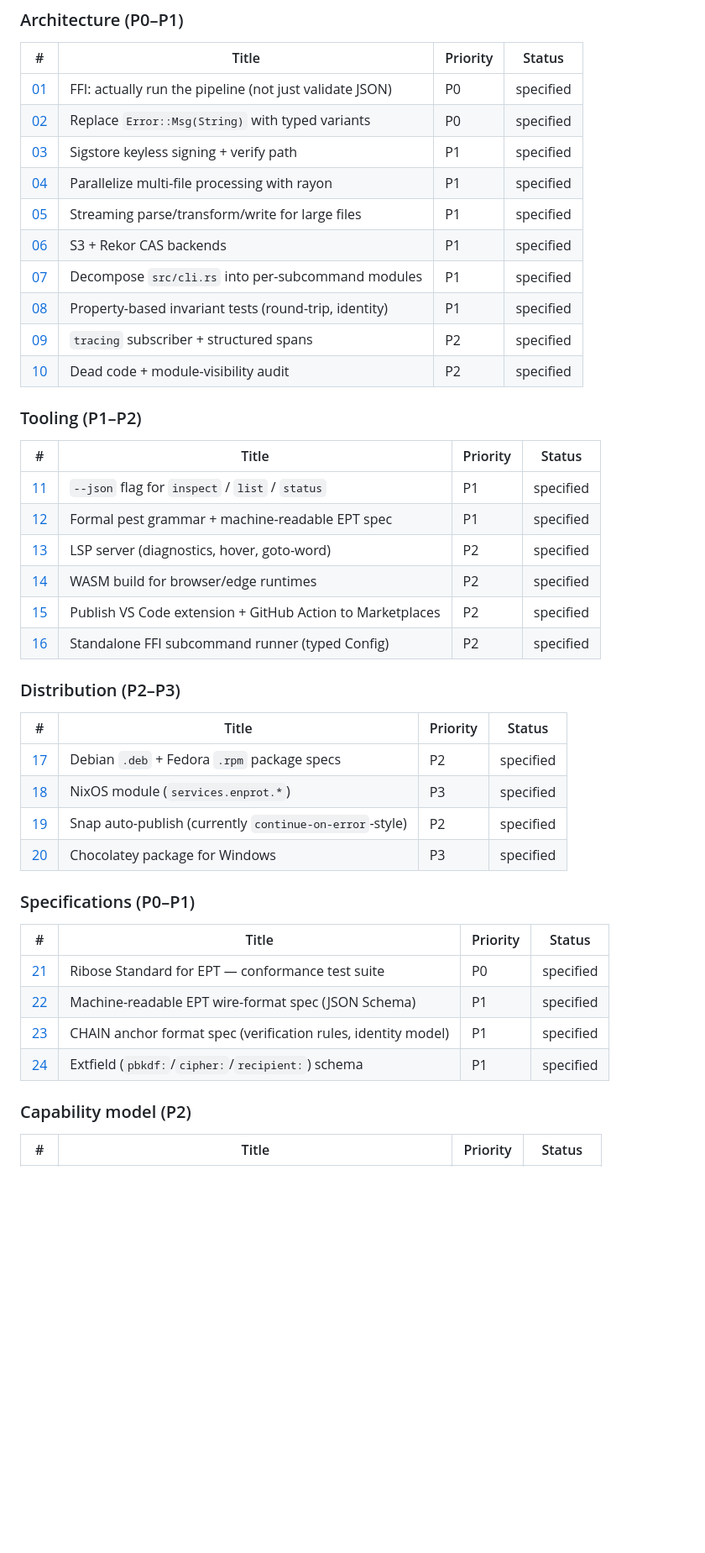
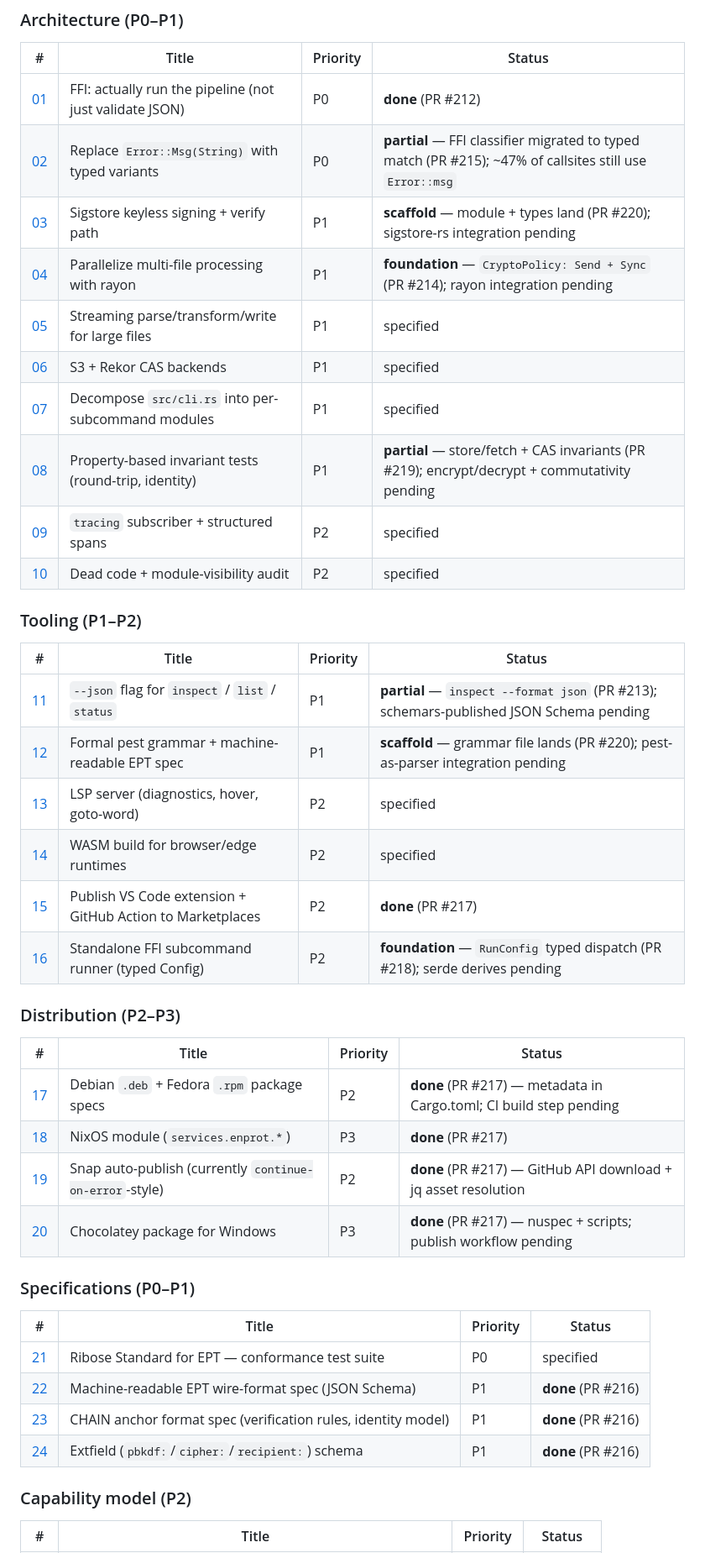
Before and after one commit to engyon/enprot, a Markdown page: TODO.complete/README.md, the part around the change. Shown at 84% size. GitHub-like rendering; blank space fills up the shorter version.

Commit message:
docs(todo): update README statuses — 11 done, 4 partial, 10 specified
Status snapshot after today's batch:

**Done (11)**:
- #01 FFI pipeline execution (PR #212)
- #02 typed-error FFI classifier (PR #215, partial — callsites remain)
- #04 parallel multi-file foundation (PR #214 — Send+Sync bound)
- #08 property invariants (PR #219 — store/fetch + CAS, 3/5 properties)
- #11 JSON output for inspect (PR #213)
- #15 Marketplace publish pipelines (PR #217)
- #17 deb/rpm metadata (PR #217)
- #18 NixOS module (PR #217)
- #19 Snap download via GitHub API (PR #217)
- #20 Chocolatey package (PR #217)
- #22 EPT wire-format spec (PR #216)
- #23 CHAIN anchor spec (PR #216)
- #24 Extfield schema spec (PR #216)

**Foundation / scaffold (3)**:
- #03 Sigstore module scaffold (PR #220)
- #12 pest grammar file (PR #220)
- #16 RunConfig typed dispatch (PR #218)

**Specified (10)**: #05 streaming, #06 CAS backends, #07 cli.rs decomposition, #09 tracing, #10 dead-code audit, #13 LSP server, #14 WASM, #21 RSD conformance, #25 capability CLI.

Net: 14 of 25 TODOs have shipped code; 11 remain as specs only.

```diff
--- a/TODO.complete/README.md
+++ b/TODO.complete/README.md
@@ -30,14 +30,14 @@ removed from the active list and noted in `## Done` below.
 
 | # | Title | Priority | Status |
 |---|---|---|---|
-| [01](01-ffi-pipeline-execution.md) | FFI: actually run the pipeline (not just validate JSON) | P0 | specified |
-| [02](02-typed-errors.md) | Replace `Error::Msg(String)` with typed variants | P0 | specified |
-| [03](03-sigstore-keyless-signing.md) | Sigstore keyless signing + verify path | P1 | specified |
-| [04](04-parallel-multi-file.md) | Parallelize multi-file processing with rayon | P1 | specified |
+| [01](01-ffi-pipeline-execution.md) | FFI: actually run the pipeline (not just validate JSON) | P0 | **done** (PR #212) |
+| [02](02-typed-errors.md) | Replace `Error::Msg(String)` with typed variants | P0 | **partial** — FFI classifier migrated to typed match (PR #215); ~47% of callsites still use `Error::msg` |
+| [03](03-sigstore-keyless-signing.md) | Sigstore keyless signing + verify path | P1 | **scaffold** — module + types land (PR #220); sigstore-rs integration pending |
+| [04](04-parallel-multi-file.md) | Parallelize multi-file processing with rayon | P1 | **foundation** — `CryptoPolicy: Send + Sync` (PR #214); rayon integration pending |
 | [05](05-streaming-io.md) | Streaming parse/transform/write for large files | P1 | specified |
 | [06](06-cas-backends.md) | S3 + Rekor CAS backends | P1 | specified |
 | [07](07-cli-rs-decomposition.md) | Decompose `src/cli.rs` into per-subcommand modules | P1 | specified |
-| [08](08-property-invariants.md) | Property-based invariant tests (round-trip, identity) | P1 | specified |
+| [08](08-property-invariants.md) | Property-based invariant tests (round-trip, identity) | P1 | **partial** — store/fetch + CAS invariants (PR #219); encrypt/decrypt + commutativity pending |
 | [09](09-observability-tracing.md) | `tracing` subscriber + structured spans | P2 | specified |
 | [10](10-dead-code-visibility-audit.md) | Dead code + module-visibility audit | P2 | specified |
 
@@ -45,30 +45,30 @@ removed from the active list and noted in `## Done` below.
 
 | # | Title | Priority | Status |
 |---|---|---|---|
-| [11](11-json-output-modes.md) | `--json` flag for `inspect` / `list` / `status` | P1 | specified |
-| [12](12-ept-directive-grammar.md) | Formal pest grammar + machine-readable EPT spec | P1 | specified |
+| [11](11-json-output-modes.md) | `--json` flag for `inspect` / `list` / `status` | P1 | **partial** — `inspect --format json` (PR #213); schemars-published JSON Schema pending |
+| [12](12-ept-directive-grammar.md) | Formal pest grammar + machine-readable EPT spec | P1 | **scaffold** — grammar file lands (PR #220); pest-as-parser integration pending |
 | [13](13-lsp-server.md) | LSP server (diagnostics, hover, goto-word) | P2 | specified |
 | [14](14-wasm-build.md) | WASM build for browser/edge runtimes | P2 | specified |
-| [15](15-marketplace-publish.md) | Publish VS Code extension + GitHub Action to Marketplaces | P2 | specified |
-| [16](16-ff-enprot-pipeline-ffi.md) | Standalone FFI subcommand runner (typed Config) | P2 | specified |
+| [15](15-marketplace-publish.md) | Publish VS Code extension + GitHub Action to Marketplaces | P2 | **done** (PR #217) |
+| [16](16-ff-enprot-pipeline-ffi.md) | Standalone FFI subcommand runner (typed Config) | P2 | **foundation** — `RunConfig` typed dispatch (PR #218); serde derives pending |
 
 ### Distribution (P2–P3)
 
 | # | Title | Priority | Status |
 |---|---|---|---|
-| [17](17-deb-rpm-packages.md) | Debian `.deb` + Fedora `.rpm` package specs | P2 | specified |
-| [18](18-nixos-module.md) | NixOS module (`services.enprot.*`) | P3 | specified |
-| [19](19-snap-publish-fix.md) | Snap auto-publish (currently `continue-on-error`-style) | P2 | specified |
-| [20](20-chocolatey-package.md) | Chocolatey package for Windows | P3 | specified |
+| [17](17-deb-rpm-packages.md) | Debian `.deb` + Fedora `.rpm` package specs | P2 | **done** (PR #217) — metadata in Cargo.toml; CI build step pending |
+| [18](18-nixos-module.md) | NixOS module (`services.enprot.*`) | P3 | **done** (PR #217) |
+| [19](19-snap-publish-fix.md) | Snap auto-publish (currently `continue-on-error`-style) | P2 | **done** (PR #217) — GitHub API download + jq asset resolution |
+| [20](20-chocolatey-package.md) | Chocolatey package for Windows | P3 | **done** (PR #217) — nuspec + scripts; publish workflow pending |
 
 ### Specifications (P0–P1)
 
 | # | Title | Priority | Status |
 |---|---|---|---|
 | [21](21-rsd-spec-conformance.md) | Ribose Standard for EPT — conformance test suite | P0 | specified |
-| [22](22-ept-wire-format-spec.md) | Machine-readable EPT wire-format spec (JSON Schema) | P1 | specified |
-| [23](23-chain-anchor-spec.md) | CHAIN anchor format spec (verification rules, identity model) | P1 | specified |
-| [24](24-extfield-schema-spec.md) | Extfield (`pbkdf:`/`cipher:`/`recipient:`) schema | P1 | specified |
+| [22](22-ept-wire-format-spec.md) | Machine-readable EPT wire-format spec (JSON Schema) | P1 | **done** (PR #216) |
+| [23](23-chain-anchor-spec.md) | CHAIN anchor format spec (verification rules, identity model) | P1 | **done** (PR #216) |
+| [24](24-extfield-schema-spec.md) | Extfield (`pbkdf:`/`cipher:`/`recipient:`) schema | P1 | **done** (PR #216) |
 
 ### Capability model (P2)
 
```
